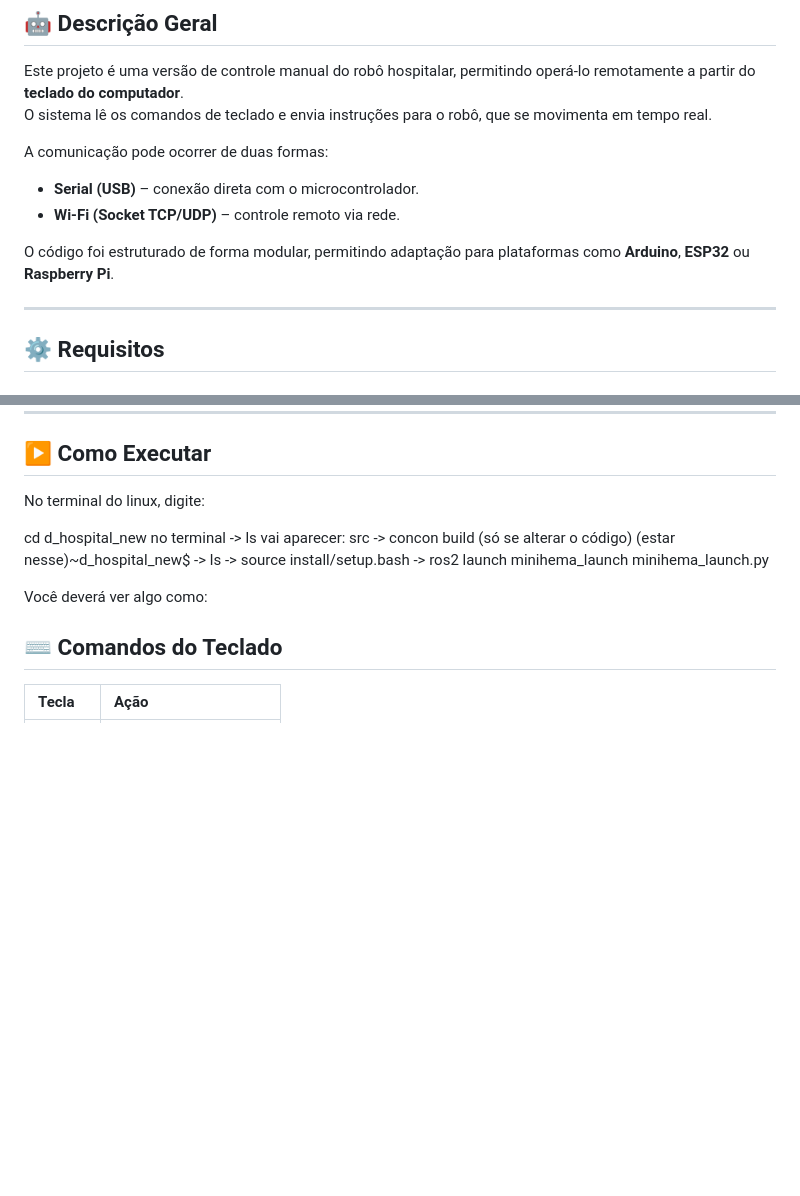
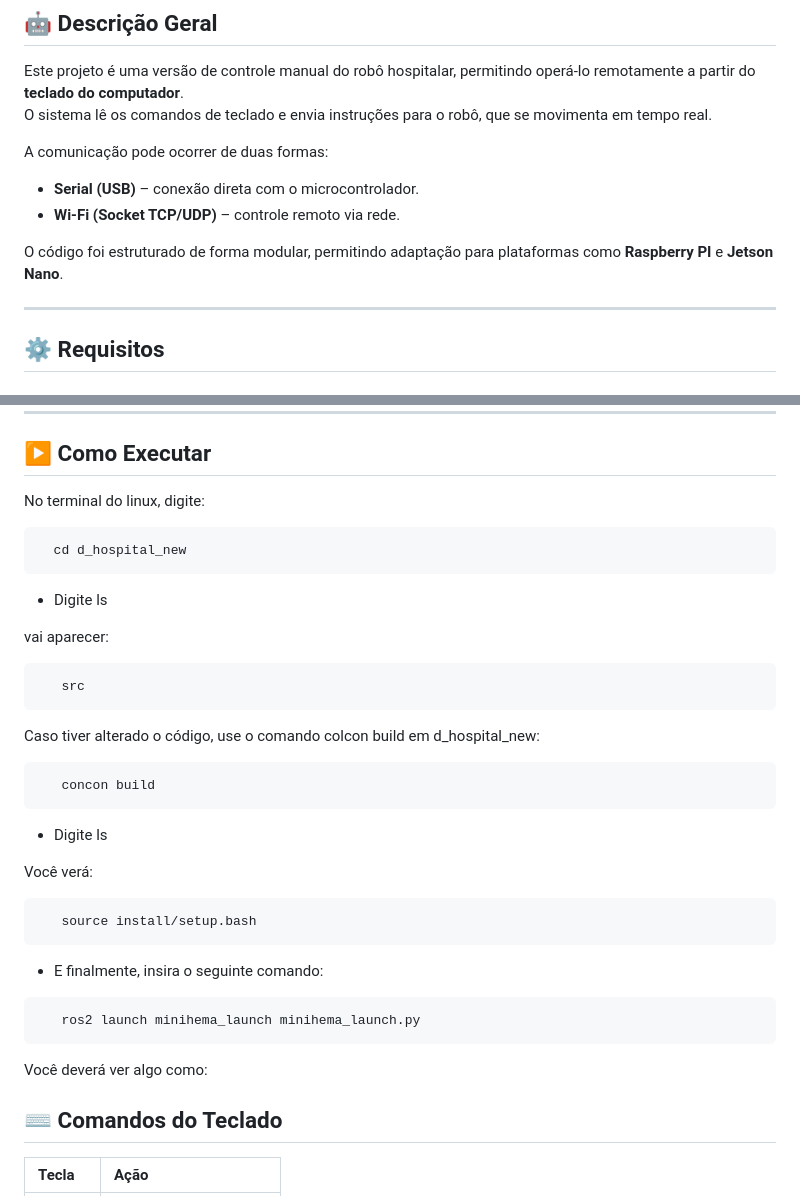
Before and after one commit to ZimaUSP/hemabot_ros2, a Markdown page: README.md, 2 parts joined by grey strips. Rendered like a GitHub page; blank space fills up the shorter version.

Commit message:
Comandos de inicialização adicionados

````diff
--- a/README.md
+++ b/README.md
@@ -19,7 +19,7 @@ A comunicação pode ocorrer de duas formas:
 - **Serial (USB)** – conexão direta com o microcontrolador.
 - **Wi-Fi (Socket TCP/UDP)** – controle remoto via rede.
 
-O código foi estruturado de forma modular, permitindo adaptação para plataformas como **Arduino**, **ESP32** ou **Raspberry Pi**.
+O código foi estruturado de forma modular, permitindo adaptação para plataformas como **Raspberry PI** e **Jetson Nano**.
 
 ---
 
@@ -60,14 +60,34 @@ O código foi estruturado de forma modular, permitindo adaptação para platafor
 
 No terminal do linux, digite:
 
-cd d_hospital_new
-no terminal -> ls
-vai aparecer: src
--> concon build (só se alterar o código)
-(estar nesse)~d_hospital_new$
--> ls
--> source install/setup.bash
--> ros2 launch minihema_launch minihema_launch.py
+ ```bash
+   cd d_hospital_new
+   ```
+- Digite ls
+
+vai aparecer:
+```bash
+   src
+   ```
+Caso tiver alterado o código, use o comando colcon build em d_hospital_new:
+
+```bash
+   concon build
+   ```
+
+- Digite ls
+
+Você verá:
+
+```bash
+   source install/setup.bash
+   ```
+
+- E finalmente, insira o seguinte comando:
+
+```bash
+   ros2 launch minihema_launch minihema_launch.py
+   ```
 
 Você deverá ver algo como:
 
````
